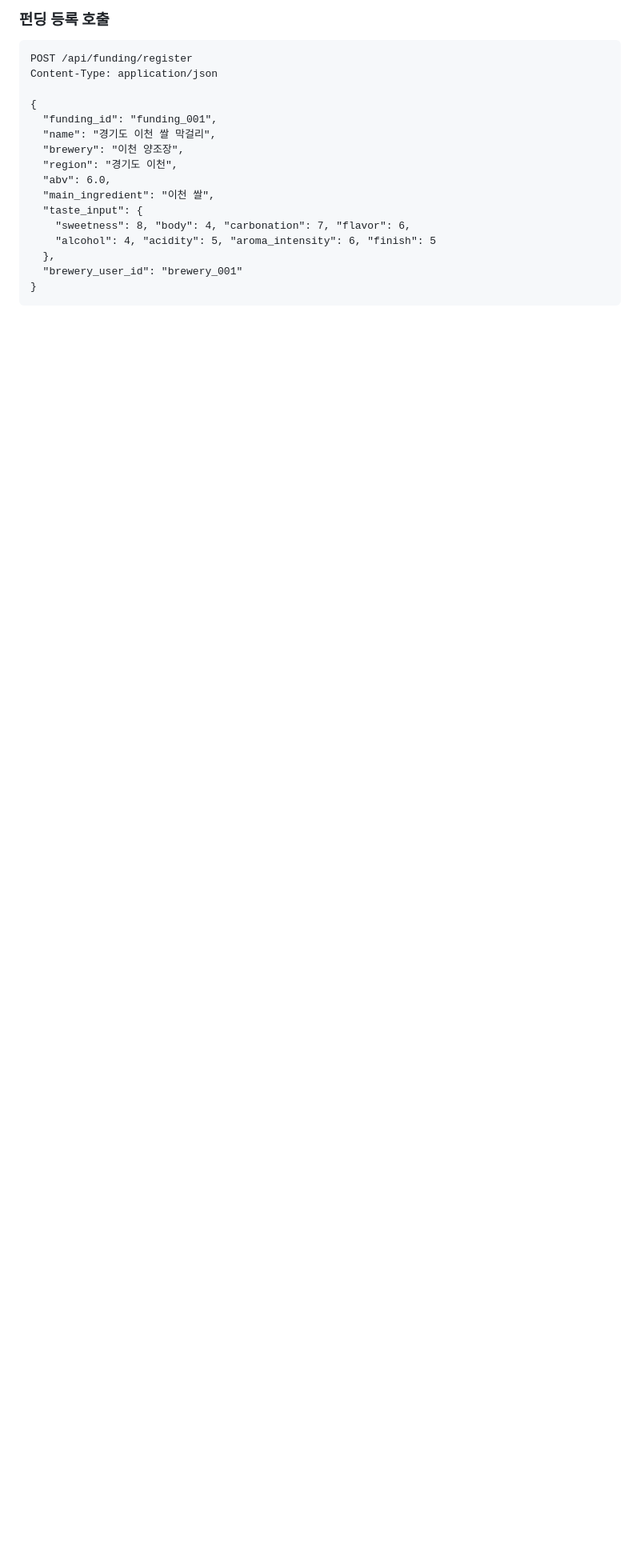
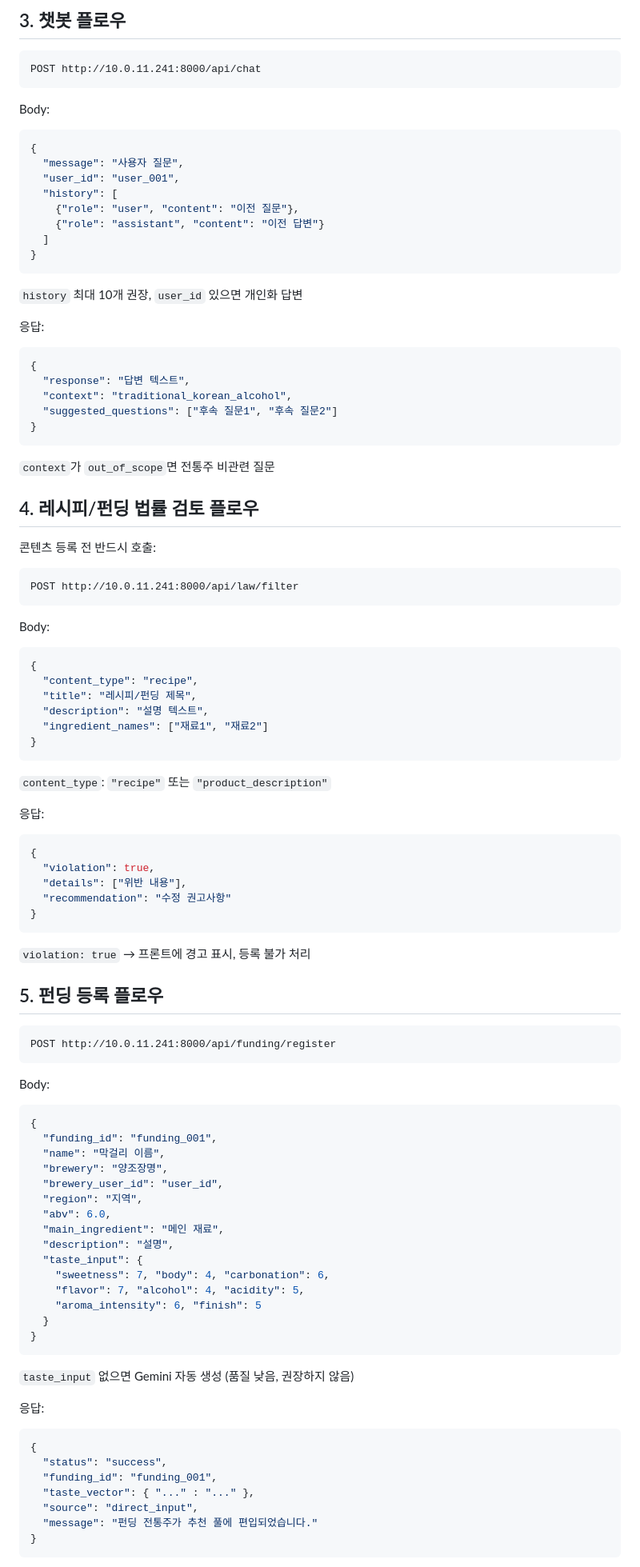
Before and after one commit to kau-judam/JUDAM-AI, a Markdown page: BACKEND_INTEGRATION.md, the part around one of its changes. Shown at 80% size. Drawn GitHub-style; blank space fills up the shorter version.

Commit message:
docs: BACKEND_INTEGRATION.md 연동 가이드 상세화

````diff
--- a/BACKEND_INTEGRATION.md
+++ b/BACKEND_INTEGRATION.md
@@ -83,23 +67,90 @@ Content-Type: application/json
 ```
 
-### 펀딩 등록 호출
+## 3. 챗봇 플로우
+```
+POST http://10.0.11.241:8000/api/chat
+```
+Body:
+```json
+{
+  "message": "사용자 질문",
+  "user_id": "user_001",
+  "history": [
+    {"role": "user", "content": "이전 질문"},
+    {"role": "assistant", "content": "이전 답변"}
+  ]
+}
+```
+`history` 최대 10개 권장, `user_id` 있으면 개인화 답변
 
-```http
-POST /api/funding/register
-Content-Type: application/json
+응답:
+```json
+{
+  "response": "답변 텍스트",
+  "context": "traditional_korean_alcohol",
+  "suggested_questions": ["후속 질문1", "후속 질문2"]
+}
+```
+`context`가 `out_of_scope`면 전통주 비관련 질문
 
+## 4. 레시피/펀딩 법률 검토 플로우
+콘텐츠 등록 전 반드시 호출:
+```
+POST http://10.0.11.241:8000/api/law/filter
+```
+Body:
+```json
+{
+  "content_type": "recipe",
+  "title": "레시피/펀딩 제목",
+  "description": "설명 텍스트",
+  "ingredient_names": ["재료1", "재료2"]
+}
+```
+`content_type`: `"recipe"` 또는 `"product_description"`
+
+응답:
+```json
+{
+  "violation": true,
+  "details": ["위반 내용"],
+  "recommendation": "수정 권고사항"
+}
+```
+`violation: true` → 프론트에 경고 표시, 등록 불가 처리
+
+## 5. 펀딩 등록 플로우
+```
+POST http://10.0.11.241:8000/api/funding/register
+```
+Body:
+```json
 {
   "funding_id": "funding_001",
-  "name": "경기도 이천 쌀 막걸리",
-  "brewery": "이천 양조장",
-  "region": "경기도 이천",
+  "name": "막걸리 이름",
+  "brewery": "양조장명",
+  "brewery_user_id": "user_id",
+  "region": "지역",
   "abv": 6.0,
-  "main_ingredient": "이천 쌀",
+  "main_ingredient": "메인 재료",
+  "description": "설명",
   "taste_input": {
-    "sweetness": 8, "body": 4, "carbonation": 7, "flavor": 6,
-    "alcohol": 4, "acidity": 5, "aroma_intensity": 6, "finish": 5
-  },
-  "brewery_user_id": "brewery_001"
+    "sweetness": 7, "body": 4, "carbonation": 6,
+    "flavor": 7, "alcohol": 4, "acidity": 5,
+    "aroma_intensity": 6, "finish": 5
+  }
+}
+```
+`taste_input` 없으면 Gemini 자동 생성 (품질 낮음, 권장하지 않음)
+
+응답:
+```json
+{
+  "status": "success",
+  "funding_id": "funding_001",
+  "taste_vector": { "..." : "..." },
+  "source": "direct_input",
+  "message": "펀딩 전통주가 추천 풀에 편입되었습니다."
 }
 ```
 
````
Also changed, not shown: other parts of BACKEND_INTEGRATION.md (+92 -174 lines).
